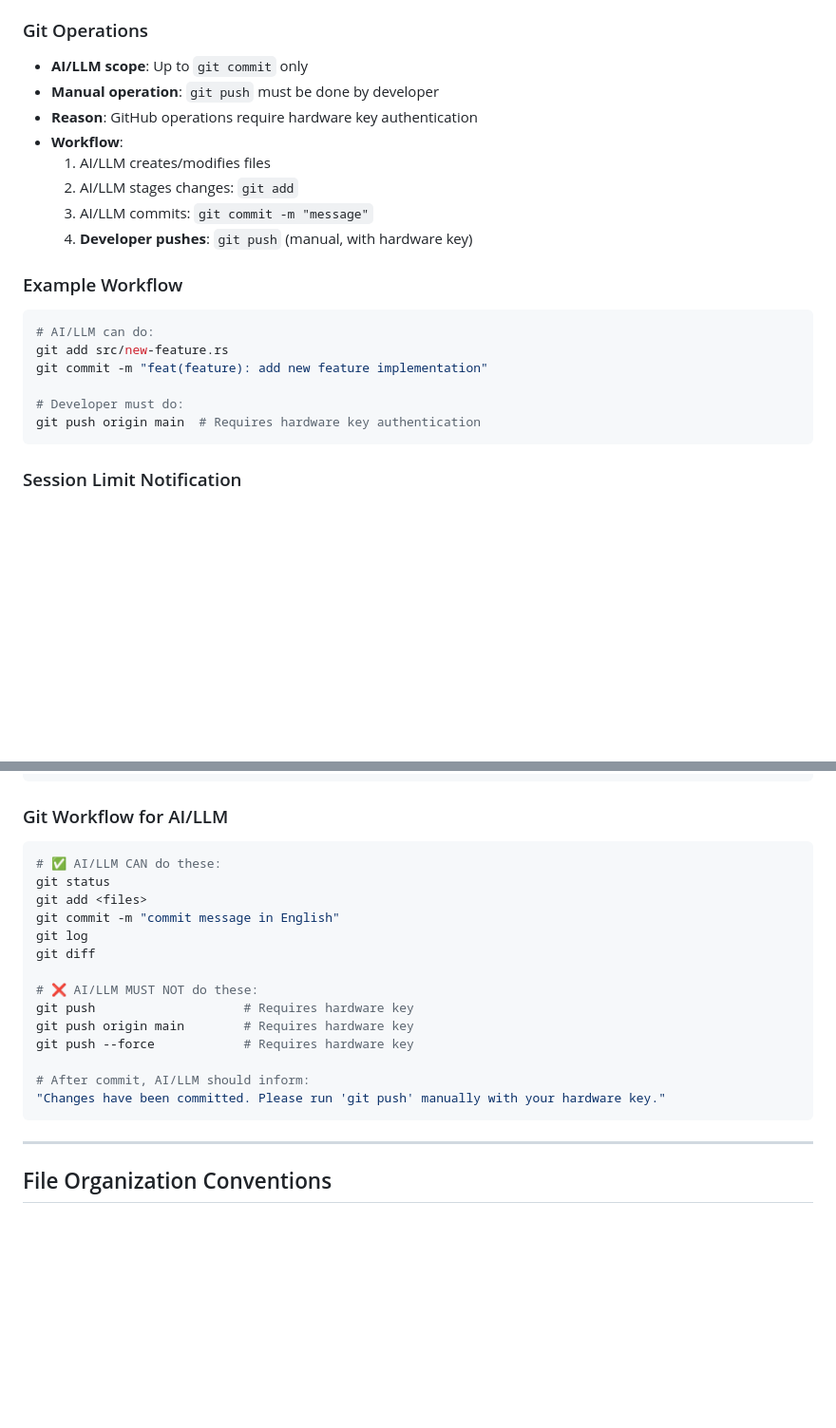
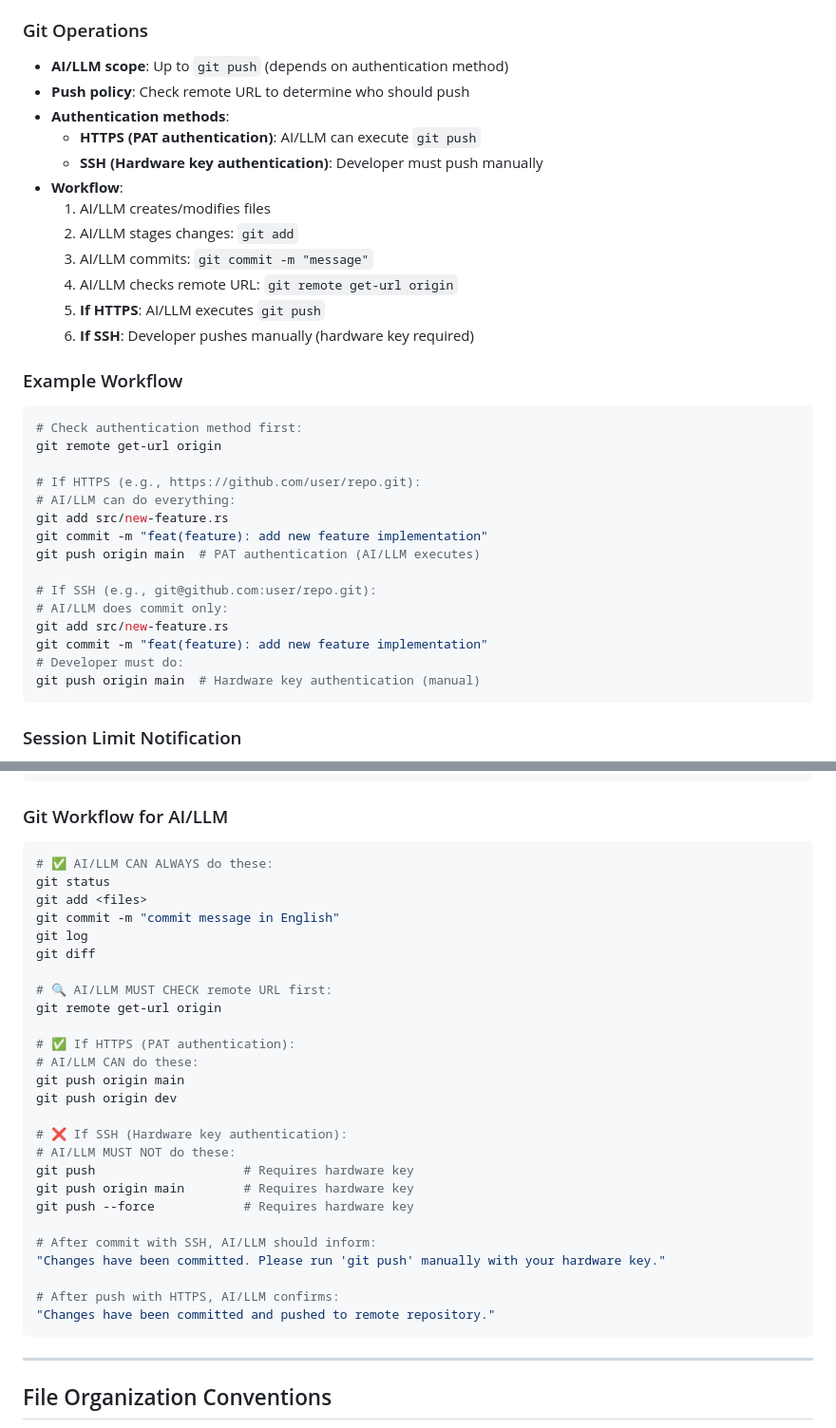
Before and after one commit to BonoJovi/Promps, a Markdown page: .ai-context/CONVENTIONS.md, 2 parts joined by grey strips. Shown at 95% size. Drawn GitHub-style; blank space fills up the shorter version.

Commit message:
docs(ai-context): update git push policy based on authentication method
- Changed git push policy to check remote URL authentication method
- HTTPS (PAT): AI/LLM can execute git push
- SSH (hardware key): Developer must push manually
- Added workflow to check remote URL before push decision
- Updated examples for both authentication scenarios

This allows AI/LLM to push when using PAT authentication while
maintaining security with hardware key authentication.

🤖 Generated with [Claude Code](https://claude.com/claude-code)

Co-Authored-By: Claude <noreply@anthropic.com>

````diff
--- a/.ai-context/CONVENTIONS.md
+++ b/.ai-context/CONVENTIONS.md
@@ -43,23 +43,36 @@
 - **Example**: `feat(user-mgmt): add user deletion feature`
 
 ### Git Operations
-- **AI/LLM scope**: Up to `git commit` only
-- **Manual operation**: `git push` must be done by developer
-- **Reason**: GitHub operations require hardware key authentication
+- **AI/LLM scope**: Up to `git push` (depends on authentication method)
+- **Push policy**: Check remote URL to determine who should push
+- **Authentication methods**:
+  - **HTTPS (PAT authentication)**: AI/LLM can execute `git push`
+  - **SSH (Hardware key authentication)**: Developer must push manually
 - **Workflow**:
   1. AI/LLM creates/modifies files
   2. AI/LLM stages changes: `git add`
   3. AI/LLM commits: `git commit -m "message"`
-  4. **Developer pushes**: `git push` (manual, with hardware key)
+  4. AI/LLM checks remote URL: `git remote get-url origin`
+  5. **If HTTPS**: AI/LLM executes `git push`
+  6. **If SSH**: Developer pushes manually (hardware key required)
 
 ### Example Workflow
 ```bash
-# AI/LLM can do:
+# Check authentication method first:
+git remote get-url origin
+
+# If HTTPS (e.g., https://github.com/user/repo.git):
+# AI/LLM can do everything:
 git add src/new-feature.rs
 git commit -m "feat(feature): add new feature implementation"
+git push origin main  # PAT authentication (AI/LLM executes)
 
+# If SSH (e.g., git@github.com:user/repo.git):
+# AI/LLM does commit only:
+git add src/new-feature.rs
+git commit -m "feat(feature): add new feature implementation"
 # Developer must do:
-git push origin main  # Requires hardware key authentication
+git push origin main  # Hardware key authentication (manual)
 ```
 
 ### Session Limit Notification
@@ -583,20 +596,32 @@ docs(ai-context): add AI-specific conventions
 
 ### Git Workflow for AI/LLM
 ```bash
-# ✅ AI/LLM CAN do these:
+# ✅ AI/LLM CAN ALWAYS do these:
 git status
 git add <files>
 git commit -m "commit message in English"
 git log
 git diff
 
-# ❌ AI/LLM MUST NOT do these:
+# 🔍 AI/LLM MUST CHECK remote URL first:
+git remote get-url origin
+
+# ✅ If HTTPS (PAT authentication):
+# AI/LLM CAN do these:
+git push origin main
+git push origin dev
+
+# ❌ If SSH (Hardware key authentication):
+# AI/LLM MUST NOT do these:
 git push                    # Requires hardware key
 git push origin main        # Requires hardware key
 git push --force            # Requires hardware key
 
-# After commit, AI/LLM should inform:
+# After commit with SSH, AI/LLM should inform:
 "Changes have been committed. Please run 'git push' manually with your hardware key."
+
+# After push with HTTPS, AI/LLM confirms:
+"Changes have been committed and pushed to remote repository."
 ```
 
 ---
````
